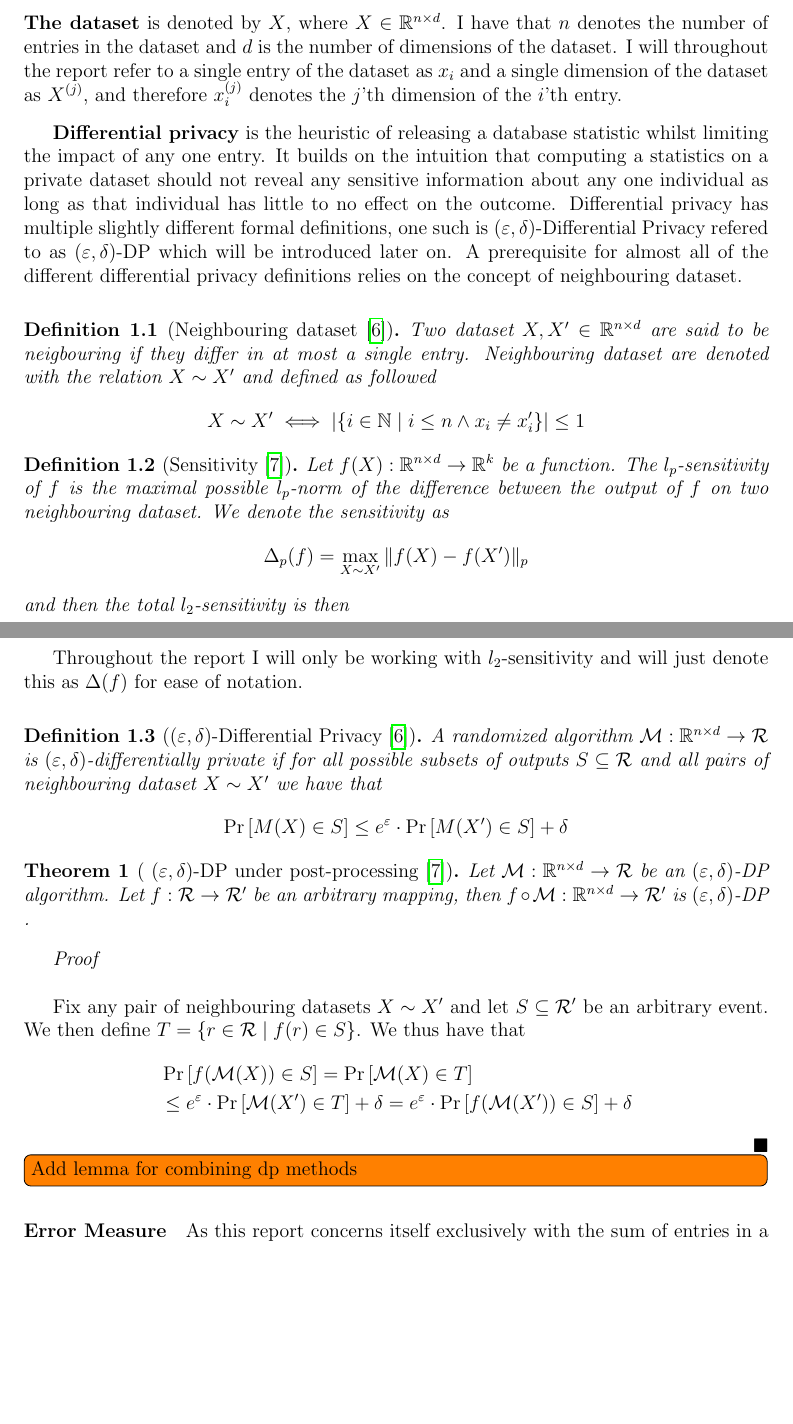
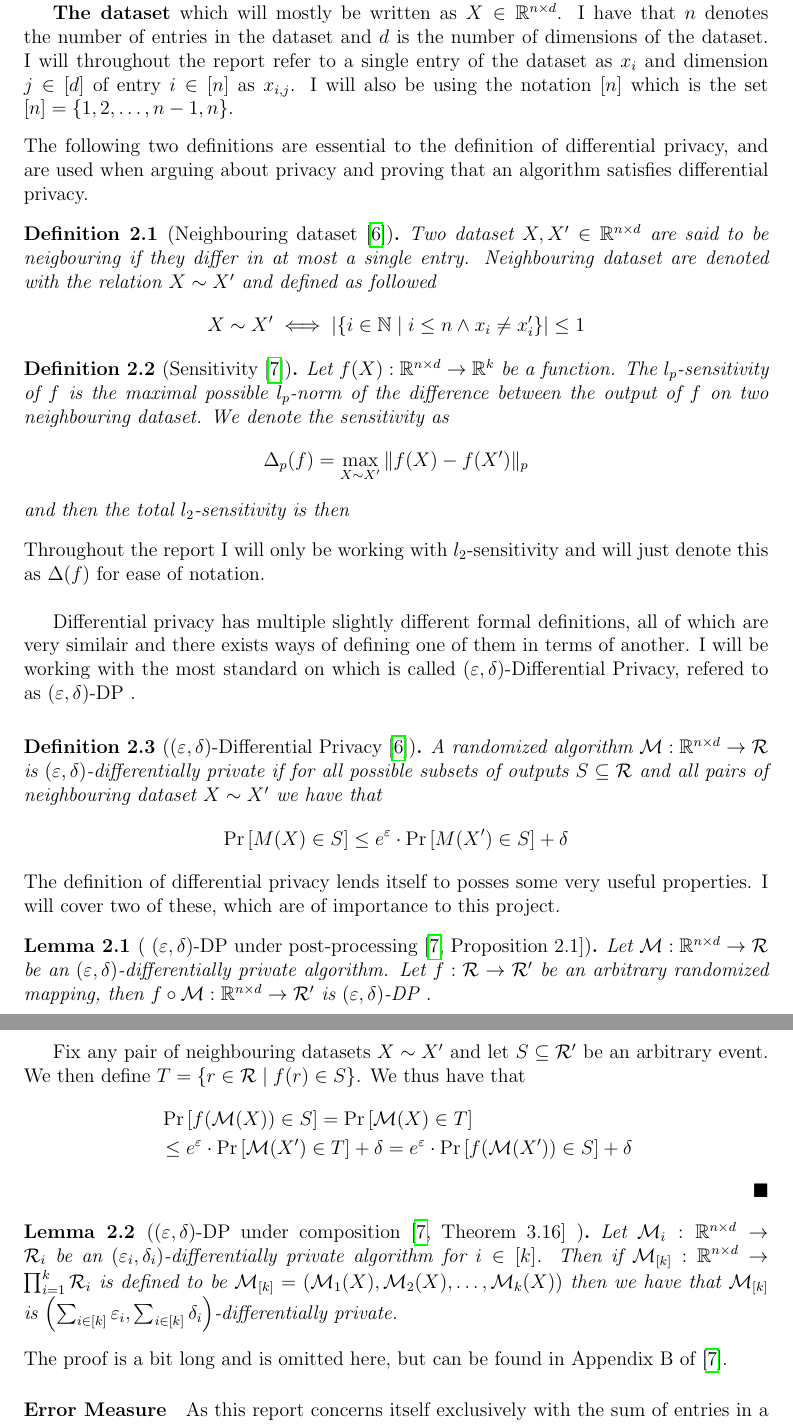
Before and after one commit to TSPoulsen/egm, a LaTeX document (report/main.tex, which reads report/symbols.tex): two parts of pages 1 and 2 of 22 before the commit and two parts of pages 2 and 3 of 23 after it, joined at a grey line, cut so that both start at the same text, the shorter picture padded with empty space. Compiled offline with pdfLaTeX.

Commit message:
slow and steady

```diff
--- a/report/main.tex
+++ b/report/main.tex
@@ -52,28 +70,18 @@
 
-\textbf{The dataset} is denoted by $X$, where
-$X \in \R^{n \times d}$.
+\section{Definitions \& Preliminaries}
+Before I mathematically introduce the concept of Differential Privacy, there are some prerequistes in order to understand the definition.
+Firstly I must introduce:
+
+\textbf{The dataset} which will mostly be written as $X \in \R^{n \times d}$.
 I have that $n$ denotes the number of entries in the dataset and
 $d$ is the number of dimensions of the dataset.
 I will throughout the report refer to a single entry of
-the dataset as $x_i$ and a single dimension of the dataset as $\xj$,
-and therefore $x^{(j)}_i$
-denotes the $j$'th dimension of the $i$'th entry.
+the dataset as $x_i$ and dimension $j \in [d]$ of entry $i \in [n]$ as $x_{i,j}$.
+I will also be using the notation $[n]$ which is the set $[n] = \{1,2,\dots,n-1, n\}$.
 \vspace*{0.3cm}
 
-\textbf{Differential privacy} is the heuristic of
-releasing a database statistic whilst limiting the impact
-of any one entry. It builds on the intuition that computing
-a statistics on a private dataset should not reveal
-any sensitive information about any one individual
-as long as that individual has little to no effect on the outcome.
-Differential privacy has multiple slightly different
-formal definitions,
-one such is $(\epsilon, \delta)$-Differential Privacy
-refered to as \edp which will be introduced later on.
-A prerequisite for almost all of the different differential privacy
-definitions relies on the concept of neighbouring dataset.
-\vspace*{0.3cm}
-
+\noindent The following two definitions are essential to the definition of differential privacy, and are used
+when arguing about privacy and proving that an algorithm satisfies differential privacy.
 \begin{definition}[Neighbouring dataset \cite{dwork2016}]
 Two dataset $X, X' \in \R^{n \times d}$ are said to be
 neigbouring if they differ in at most a single entry.
@@ -92,10 +100,14 @@ We denote the sensitivity as
 \]
 and then the total $l_2$-sensitivity is then
 \end{definition}
-Throughout the report I will only be working with $l_2$-sensitivity and
-will just denote this as $\Delta(f)$ for ease of notation.
+\noindent Throughout the report I will only be working with $l_2$-sensitivity and
+will just denote this as $\Delta(f)$ for ease of notation. \\
 
-
+Differential privacy has multiple slightly different
+formal definitions, all of which are very similair and there exists ways of
+defining one of them in terms of another.
+I will be working with the most standard on which is called $(\epsilon, \delta)$-Differential Privacy,
+refered to as \edp.
 \vspace*{0.3cm}
 \begin{definition}[$(\epsilon, \delta)$-Differential Privacy \cite{dwork2016}]
 
@@ -107,15 +119,18 @@ neighbouring dataset $X \sim X'$ we have that
 
 \end{definition}
 
-\begin{theorem}[ \edp under post-processing \cite{dpbasic}] %Proposition 2.1 in the cite
-\label{theo:PostProc}
+\noindent The definition of differential privacy lends itself to posses some very useful properties.
+I will cover two of these, which are of importance to this project.
 
-Let $\M: \R^{n \times d} \rightarrow \mathcal{R}$ be an \edp
+\begin{lemma}[ \edp under post-processing \defcite{dpbasic}{Proposition 2.1}] %Proposition 2.1 in the cite
+\label{lem:PostProc}
+
+Let $\M: \R^{n \times d} \rightarrow \mathcal{R}$ be an $\ed$-differentially private
 algorithm. Let $f: \mathcal{R} \rightarrow \mathcal{R}'$
-be an arbitrary mapping, then
+be an arbitrary randomized mapping, then
 $f \circ \mathcal{M}: \R^{n \times d} \rightarrow \mathcal{R}'$ is \edp.
 
-\end{theorem}
+\end{lemma}
 
 \begin{proof}
 
@@ -131,7 +146,15 @@ We thus have that
 
 \end{proof}
 
-\todo{Add lemma for combining dp methods}
+
+
+\begin{lemma}[\edp under composition \defcite{dpbasic}{Theorem 3.16} ] % Theorem 3.16
+Let $\mathcal{M}_i: \R^{n \times d} \rightarrow \mathcal{R}_i$ be an $\lr{\epsilon_i, \delta_i}$-differentially private algorithm
+for $i \in [k]$. Then if $\mathcal{M}_{[k]} : \R^{n \times d} \rightarrow \prod_{i=1}^{k} \mathcal{R}_i$ is defined to be
+$\mathcal{M}_{[k]} = \lr{\mathcal{M}_1(X), \mathcal{M}_2(X), \dots, \mathcal{M}_{k}(X)}$ then we have that
+$\mathcal{M}_{[k]}$ is $\lr{ \sum_{i \in [k]} \epsilon_i , \sum_{i \in [k]} \delta_i }$-differentially private.
+\end{lemma}
+\noindent The proof is a bit long and is omitted here, but can be found in Appendix B of \cite{dpbasic}.
 
 
 
--- a/report/symbols.tex
+++ b/report/symbols.tex
@@ -65,3 +65,9 @@
 
 % Mean estimate
 \newcommand{\mue}{\bm{\hat{\mu}}}
+
+% (epsilon, delta)
+\newcommand{\ed}{\lr{\epsilon, \delta}}
+
+% Cite attempt
+\newcommand{\defcite}[2]{\cite[#2]{#1}}
```
Also changed, not shown: notes.md (+1 -1 lines), report/refs.bib (+30 -0 lines), report/main.bbl, report/main.pdf, report/main.tex (35 more changed lines), 7 other files.
